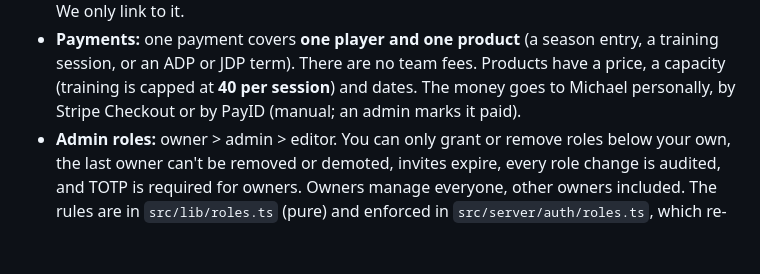
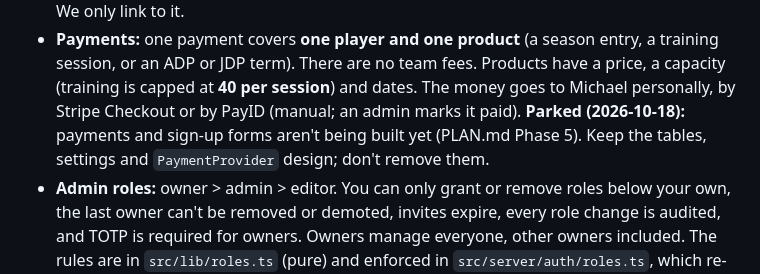
Before and after one commit to tempe-volleyball/tempe-volleyball, a Markdown page: CLAUDE.md, the part around the change. Drawn GitHub-style; blank space fills up the shorter version.

```diff
--- a/CLAUDE.md
+++ b/CLAUDE.md
@@ -160,6 +160,8 @@ docs/reference/      Screenshots of the old site, the design to match.  docs/bas
 - **Payments:** one payment covers **one player and one product** (a season entry, a training session, or an ADP or JDP
   term). There are no team fees. Products have a price, a capacity (training is capped at **40 per session**) and dates.
   The money goes to Michael personally, by Stripe Checkout or by PayID (manual; an admin marks it paid).
+  **Parked (2026-10-18):** payments and sign-up forms aren't being built yet (PLAN.md Phase 5). Keep the tables,
+  settings and `PaymentProvider` design; don't remove them.
 - **Admin roles:** owner > admin > editor. You can only grant or remove roles below your own, the last owner can't be
   removed or demoted, invites expire, every role change is audited, and TOTP is required for owners. Owners manage
   everyone, other owners included. The rules are in `src/lib/roles.ts` (pure) and enforced in
```
Also changed, not shown: PLAN.md (+24 -9 lines).
